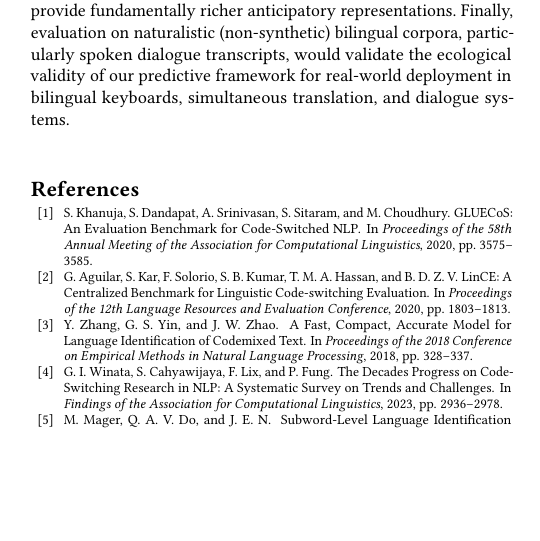
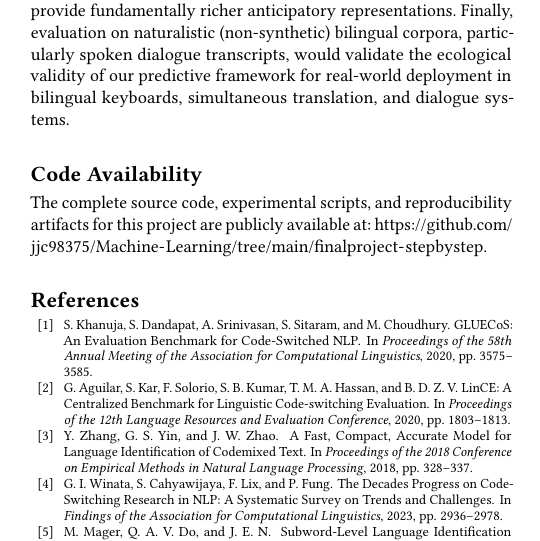
Before and after one commit to jjc98375/Machine-Learning, a LaTeX paper (finalproject-stepbystep/main.tex): part of one column of page 7 of 8, cut so that both start at the same text, the shorter picture padded with empty space. Compiled offline with pdfLaTeX.

Commit message:
docs: add Code Availability section with GitHub repository link
Co-Authored-By: Claude Opus 4.7 (1M context) <noreply@anthropic.com>

```diff
--- a/finalproject-stepbystep/main.tex
+++ b/finalproject-stepbystep/main.tex
@@ -433,6 +433,10 @@ The Universality Sigma metric ($\sigma = 0.025$ for zero-shot inference) provide
 
 Several avenues for future work emerge from our findings. Closing the $\sim$0.22 zero-shot CJK gap may require character-aware or byte-level tokenization strategies that bypass the subword embedding bottleneck entirely. Breaking the 0.60 same-script ceiling could benefit from incorporating contextual language identification signals beyond token representations, such as discourse-level features or speaker metadata as explored by Ostapenko et al.~\cite{ostapenko2022speaker}. Transitioning from discriminative to generative architectures---leveraging autoregressive language models with native causal attention---may provide fundamentally richer anticipatory representations. Finally, evaluation on naturalistic (non-synthetic) bilingual corpora, particularly spoken dialogue transcripts, would validate the ecological validity of our predictive framework for real-world deployment in bilingual keyboards, simultaneous translation, and dialogue systems.
 
+%%% ---------- CODE AVAILABILITY ----------
+\section*{Code Availability}
+The complete source code, experimental scripts, and reproducibility artifacts for this project are publicly available at: \url{https://github.com/jjc98375/Machine-Learning/tree/main/finalproject-stepbystep}.
+
 %%% ---------- REFERENCES ----------
 \bibliographystyle{ACM-Reference-Format}
 
```
